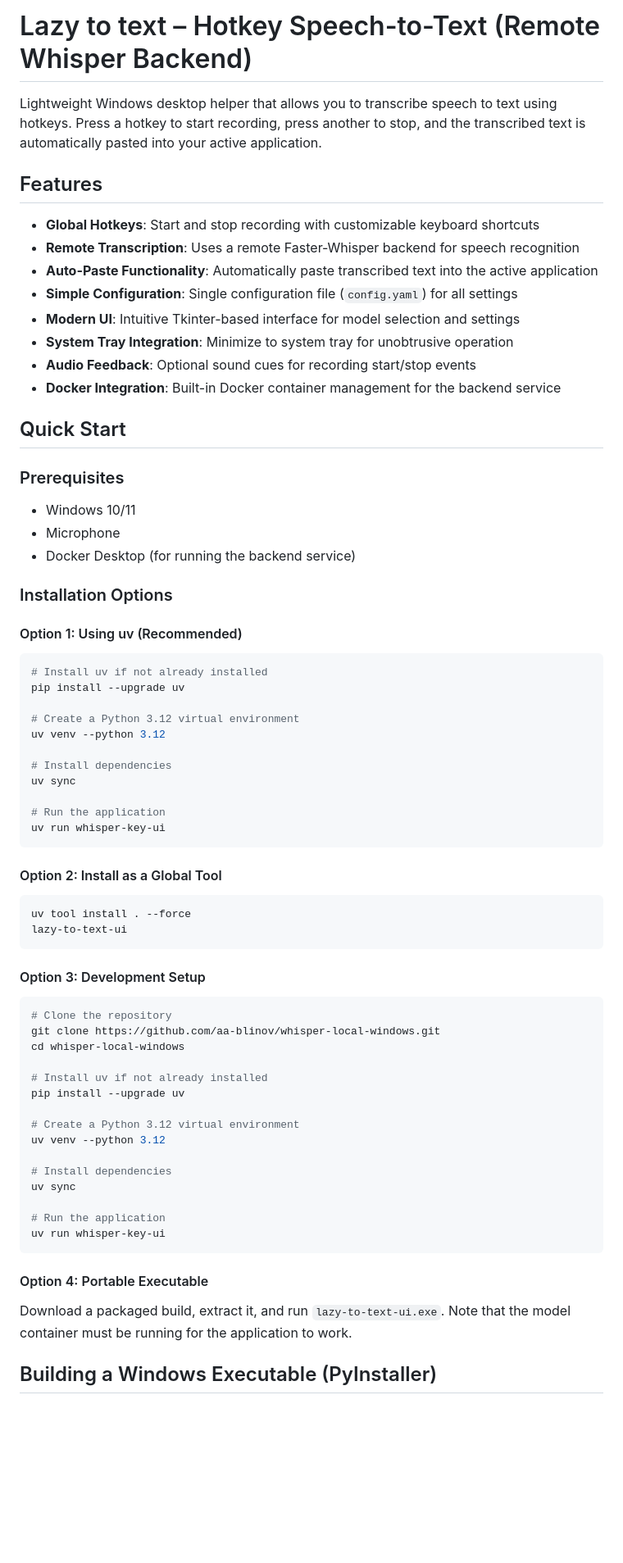
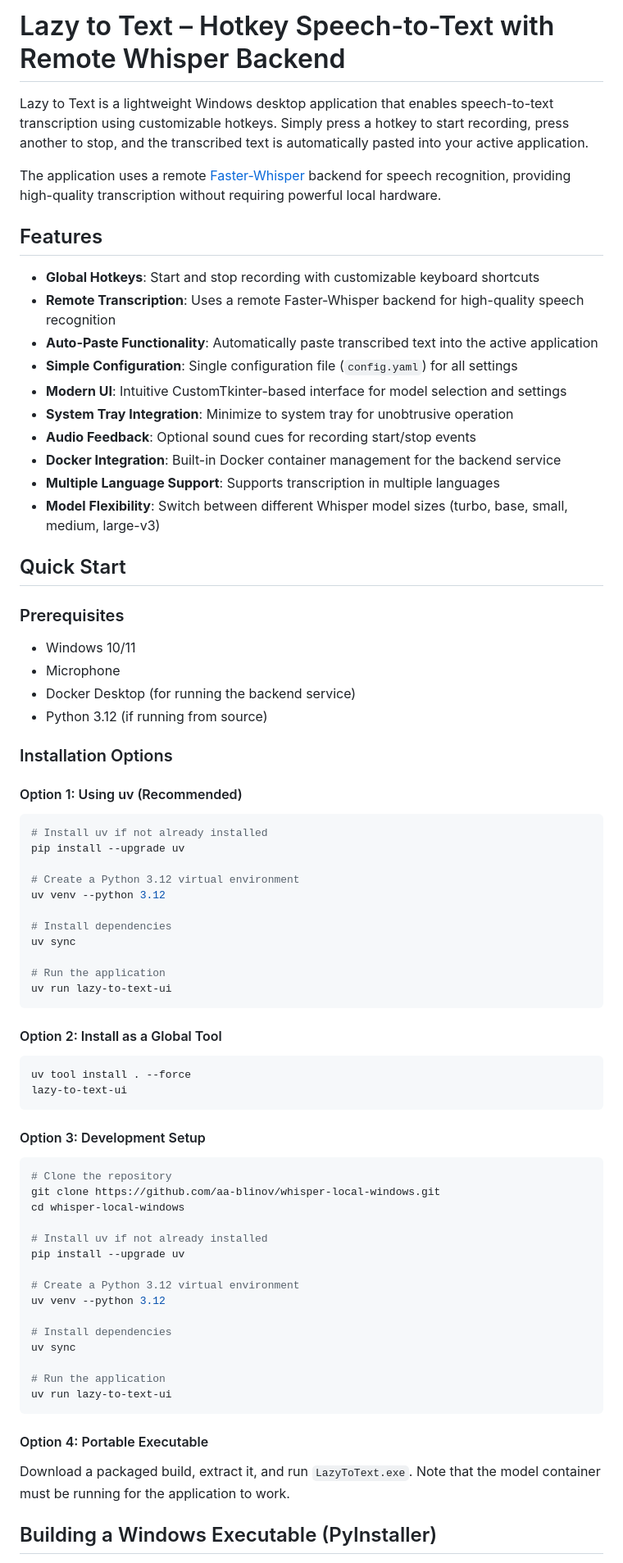
Before and after one commit to aa-blinov/whisper-local-windows, a Markdown page: README.md, the part around one of its changes. Shown at 82% size. Rendered like a GitHub page; blank space fills up the shorter version.

Commit message:
docs: update README for clarity and consistency, enhance feature descriptions

````diff
--- a/README.md
+++ b/README.md
@@ -1,28 +1,35 @@
-# Lazy to text – Hotkey Speech-to-Text (Remote Whisper Backend)
+# Lazy to Text – Hotkey Speech-to-Text with Remote Whisper Backend
 
-Lightweight Windows desktop helper that allows you to transcribe speech to text using hotkeys. Press a hotkey to start recording, press another to stop, and the transcribed text is automatically pasted into your active application.
+Lazy to Text is a lightweight Windows desktop application that enables speech-to-text transcription using customizable hotkeys. Simply press a hotkey to start recording, press another to stop, and the transcribed text is automatically pasted into your active application.
+
+The application uses a remote [Faster-Whisper](https://github.com/SYSTRAN/faster-whisper) backend for speech recognition, providing high-quality transcription without requiring powerful local hardware.
 
 ## Features
 
 - **Global Hotkeys**: Start and stop recording with customizable keyboard shortcuts
-- **Remote Transcription**: Uses a remote Faster-Whisper backend for speech recognition
+- **Remote Transcription**: Uses a remote Faster-Whisper backend for high-quality speech recognition
 - **Auto-Paste Functionality**: Automatically paste transcribed text into the active application
 - **Simple Configuration**: Single configuration file (`config.yaml`) for all settings
-- **Modern UI**: Intuitive Tkinter-based interface for model selection and settings
+- **Modern UI**: Intuitive CustomTkinter-based interface for model selection and settings
 - **System Tray Integration**: Minimize to system tray for unobtrusive operation
 - **Audio Feedback**: Optional sound cues for recording start/stop events
 - **Docker Integration**: Built-in Docker container management for the backend service
+- **Multiple Language Support**: Supports transcription in multiple languages
+- **Model Flexibility**: Switch between different Whisper model sizes (turbo, base, small, medium, large-v3)
 
 ## Quick Start
 
 ### Prerequisites
+
 - Windows 10/11
 - Microphone
 - Docker Desktop (for running the backend service)
+- Python 3.12 (if running from source)
 
 ### Installation Options
 
 #### Option 1: Using uv (Recommended)
+
 ```bash
 # Install uv if not already installed
 pip install --upgrade uv
@@ -34,16 +41,18 @@ uv venv --python 3.12
 uv sync
 
 # Run the application
-uv run whisper-key-ui
+uv run lazy-to-text-ui
 ```
 
 #### Option 2: Install as a Global Tool
+
 ```bash
 uv tool install . --force
 lazy-to-text-ui
 ```
 
 #### Option 3: Development Setup
+
 ```bash
 # Clone the repository
 git clone https://github.com/aa-blinov/whisper-local-windows.git
@@ -59,11 +68,12 @@ uv venv --python 3.12
 uv sync
 
 # Run the application
-uv run whisper-key-ui
+uv run lazy-to-text-ui
 ```
 
 #### Option 4: Portable Executable
-Download a packaged build, extract it, and run `lazy-to-text-ui.exe`. Note that the model container must be running for the application to work.
+
+Download a packaged build, extract it, and run `LazyToText.exe`. Note that the model container must be running for the application to work.
 
 ## Building a Windows Executable (PyInstaller)
 
````
Also changed, not shown: other parts of README.md (+41 -10 lines).
